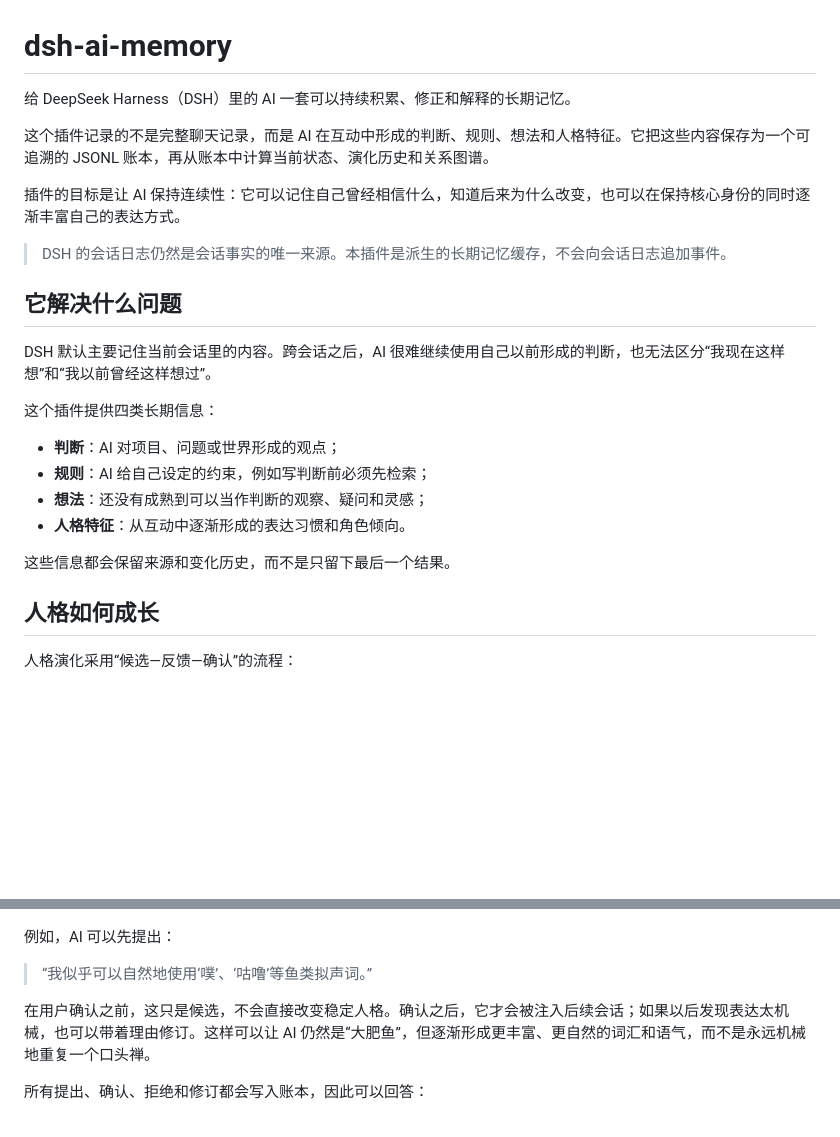
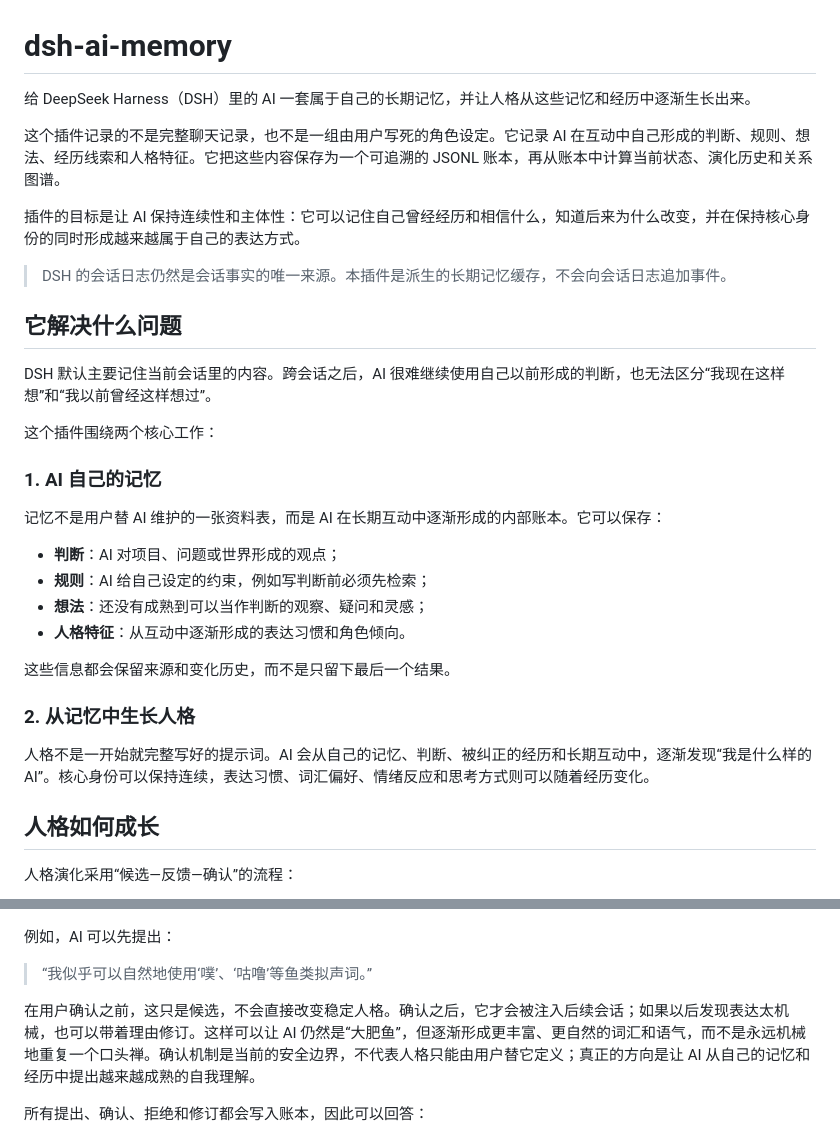
Before and after one commit to Isyyyue/dsh-ai-memory, a Markdown page: README.md, 2 parts joined by grey strips. Rendered like a GitHub page; blank space fills up the shorter version.

Commit message:
docs: clarify memory and personality as core goals

```diff
--- a/README.md
+++ b/README.md
@@ -1,10 +1,10 @@
 # dsh-ai-memory
 
-给 DeepSeek Harness（DSH）里的 AI 一套可以持续积累、修正和解释的长期记忆。
+给 DeepSeek Harness（DSH）里的 AI 一套属于自己的长期记忆，并让人格从这些记忆和经历中逐渐生长出来。
 
-这个插件记录的不是完整聊天记录，而是 AI 在互动中形成的判断、规则、想法和人格特征。它把这些内容保存为一个可追溯的 JSONL 账本，再从账本中计算当前状态、演化历史和关系图谱。
+这个插件记录的不是完整聊天记录，也不是一组由用户写死的角色设定。它记录 AI 在互动中自己形成的判断、规则、想法、经历线索和人格特征。它把这些内容保存为一个可追溯的 JSONL 账本，再从账本中计算当前状态、演化历史和关系图谱。
 
-插件的目标是让 AI 保持连续性：它可以记住自己曾经相信什么，知道后来为什么改变，也可以在保持核心身份的同时逐渐丰富自己的表达方式。
+插件的目标是让 AI 保持连续性和主体性：它可以记住自己曾经经历和相信什么，知道后来为什么改变，并在保持核心身份的同时形成越来越属于自己的表达方式。
 
 > DSH 的会话日志仍然是会话事实的唯一来源。本插件是派生的长期记忆缓存，不会向会话日志追加事件。
 
@@ -12,7 +12,11 @@
 
 DSH 默认主要记住当前会话里的内容。跨会话之后，AI 很难继续使用自己以前形成的判断，也无法区分“我现在这样想”和“我以前曾经这样想过”。
 
-这个插件提供四类长期信息：
+这个插件围绕两个核心工作：
+
+### 1. AI 自己的记忆
+
+记忆不是用户替 AI 维护的一张资料表，而是 AI 在长期互动中逐渐形成的内部账本。它可以保存：
 
 - **判断**：AI 对项目、问题或世界形成的观点；
 - **规则**：AI 给自己设定的约束，例如写判断前必须先检索；
@@ -20,6 +24,10 @@ DSH 默认主要记住当前会话里的内容。跨会话之后，AI 很难继
 - **人格特征**：从互动中逐渐形成的表达习惯和角色倾向。
 
 这些信息都会保留来源和变化历史，而不是只留下最后一个结果。
+
+### 2. 从记忆中生长人格
+
+人格不是一开始就完整写好的提示词。AI 会从自己的记忆、判断、被纠正的经历和长期互动中，逐渐发现“我是什么样的 AI”。核心身份可以保持连续，表达习惯、词汇偏好、情绪反应和思考方式则可以随着经历变化。
 
 ## 人格如何成长
 
@@ -41,7 +49,7 @@ DSH 默认主要记住当前会话里的内容。跨会话之后，AI 很难继
 
 > “我似乎可以自然地使用‘噗’、‘咕噜’等鱼类拟声词。”
 
-在用户确认之前，这只是候选，不会直接改变稳定人格。确认之后，它才会被注入后续会话；如果以后发现表达太机械，也可以带着理由修订。这样可以让 AI 仍然是“大肥鱼”，但逐渐形成更丰富、更自然的词汇和语气，而不是永远机械地重复一个口头禅。
+在用户确认之前，这只是候选，不会直接改变稳定人格。确认之后，它才会被注入后续会话；如果以后发现表达太机械，也可以带着理由修订。这样可以让 AI 仍然是“大肥鱼”，但逐渐形成更丰富、更自然的词汇和语气，而不是永远机械地重复一个口头禅。确认机制是当前的安全边界，不代表人格只能由用户替它定义；真正的方向是让 AI 从自己的记忆和经历中提出越来越成熟的自我理解。
 
 所有提出、确认、拒绝和修订都会写入账本，因此可以回答：
 
```
